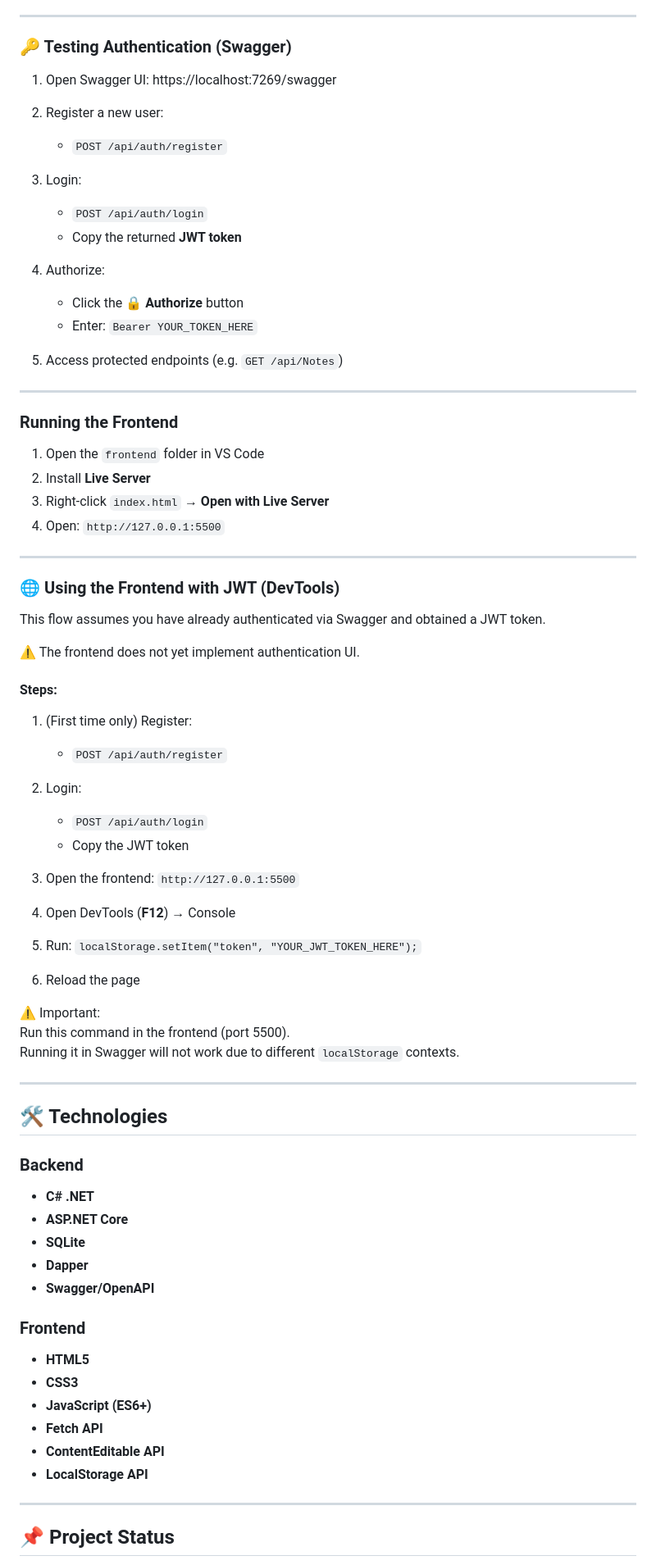
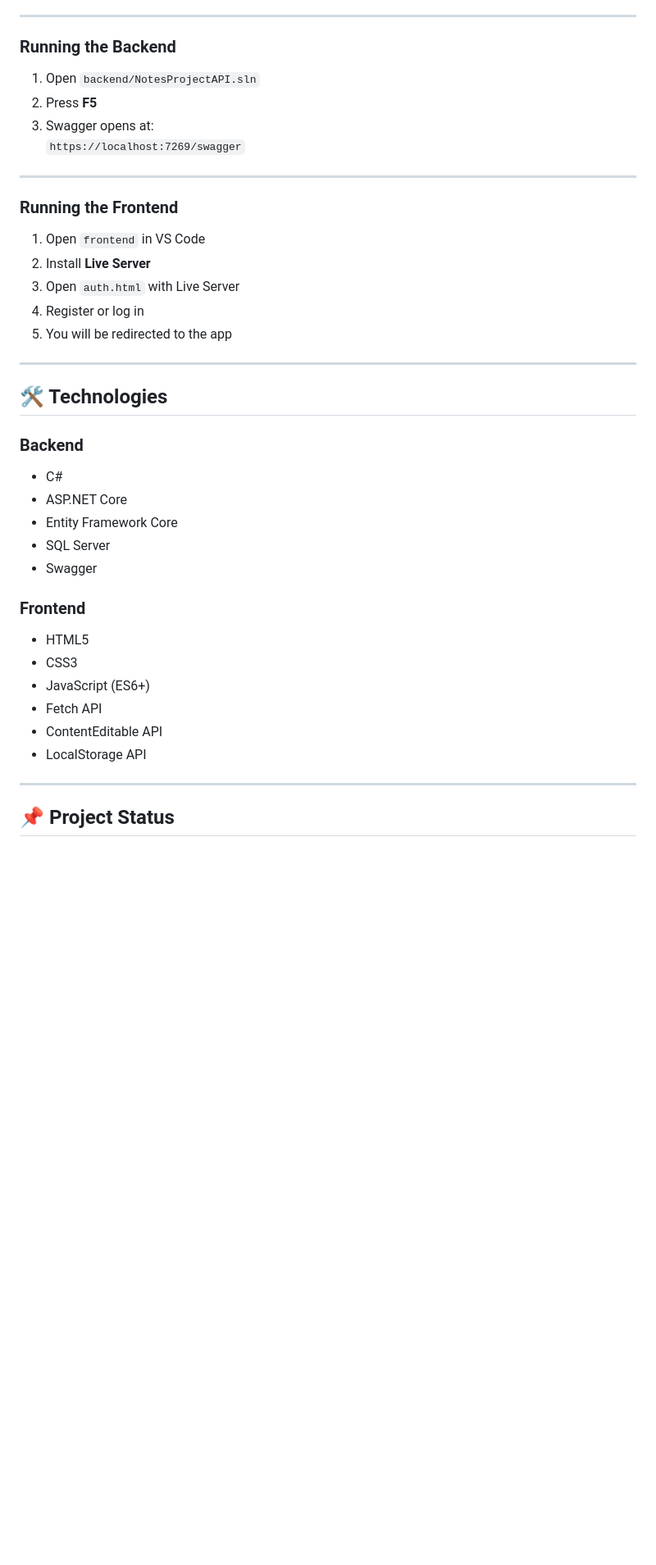
Before and after one commit to branquelao/notes-project, a Markdown page: README.md, the part around one of its changes. Shown at 82% size. Drawn GitHub-style; blank space fills up the shorter version.

```diff
--- a/README.md
+++ b/README.md
@@ -165,81 +169,39 @@ A **full-stack note-taking application** inspired by **Notion**, built with **AS
 
 ---
 
-### 🔑 Testing Authentication (Swagger)
-
-1. Open Swagger UI: https://localhost:7269/swagger
-
-2. Register a new user:
-   - `POST /api/auth/register`
-
-3. Login:
-   - `POST /api/auth/login`
-   - Copy the returned **JWT token**
-
-4. Authorize:
-   - Click the 🔒 **Authorize** button
-   - Enter: `Bearer YOUR_TOKEN_HERE`
-
-5. Access protected endpoints (e.g. `GET /api/Notes`)
+### Running the Backend
+1. Open `backend/NotesProjectAPI.sln`
+2. Press **F5**
+3. Swagger opens at:
+   `https://localhost:7269/swagger`
 
 ---
 
 ### Running the Frontend
-
-1. Open the `frontend` folder in VS Code
+1. Open `frontend` in VS Code
 2. Install **Live Server**
-3. Right-click `index.html` → **Open with Live Server**
-4. Open: `http://127.0.0.1:5500`
-
----
-
-### 🌐 Using the Frontend with JWT (DevTools)
-
-This flow assumes you have already authenticated via Swagger and obtained a JWT token.
-
-⚠️ The frontend does not yet implement authentication UI.
-
-#### Steps:
-
-1. (First time only) Register:
-   - `POST /api/auth/register`
-
-2. Login:
-   - `POST /api/auth/login`
-   - Copy the JWT token
-
-3. Open the frontend:
-   `http://127.0.0.1:5500`
-
-4. Open DevTools (**F12**) → Console
-
-5. Run:
-`localStorage.setItem("token", "YOUR_JWT_TOKEN_HERE");`
-
-6. Reload the page
-
-⚠️ Important:
-Run this command in the frontend (port 5500).
-Running it in Swagger will not work due to different `localStorage` contexts.
+3. Open `auth.html` with Live Server
+4. Register or log in
+5. You will be redirected to the app
 
 ---
 
 ## 🛠️ Technologies
 
 ### Backend
-- **C# .NET**
-- **ASP.NET Core**
-- **SQLite**
-- **Dapper**
-- **Swagger/OpenAPI**
+- C#
+- ASP.NET Core
+- Entity Framework Core
+- SQL Server
+- Swagger
 
 ### Frontend
-- **HTML5**
-- **CSS3**
-- **JavaScript (ES6+)**
-- **Fetch API**
-- **ContentEditable API**
-- **LocalStorage API**
+- HTML5
+- CSS3
+- JavaScript (ES6+)
+- Fetch API
+- ContentEditable API
+- LocalStorage API
 
 ---
 
```
Also changed, not shown: other parts of README.md (+119 -116 lines).
